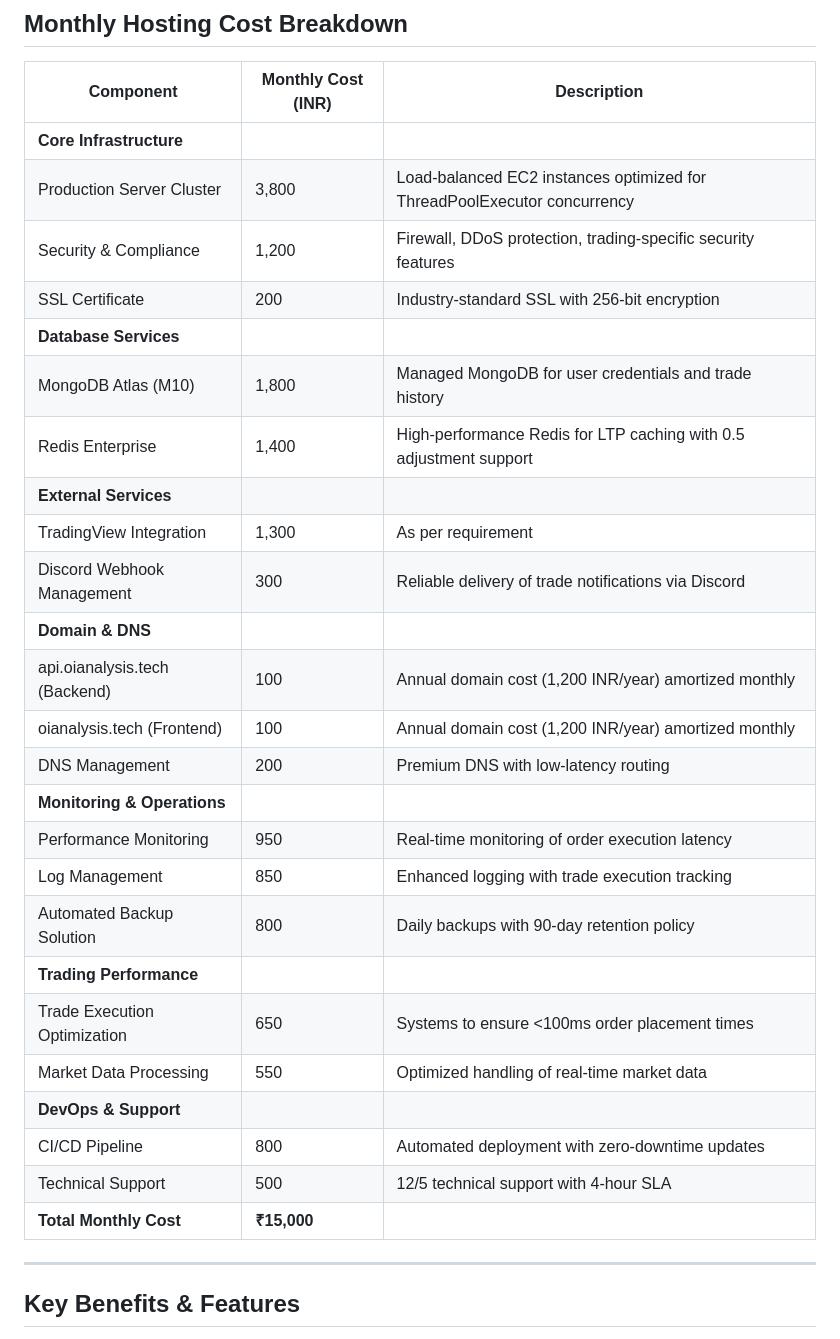
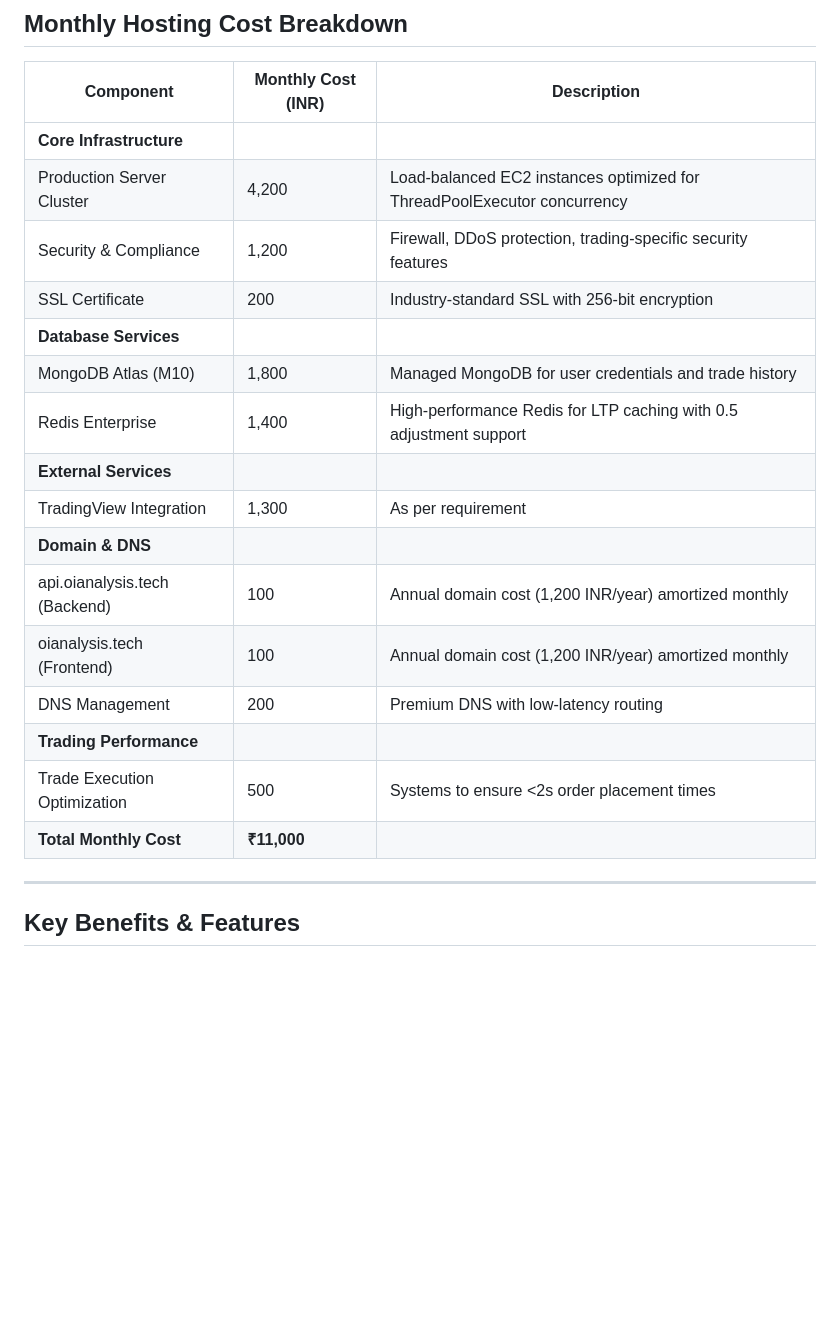
Before and after one commit to Sudhanshuraj728/wattweb, a Markdown page: README.md, the part around the change. GitHub-like rendering; blank space fills up the shorter version.

Commit message:
Update monthly costs in README.md

```diff
--- a/README.md
+++ b/README.md
@@ -37,7 +37,7 @@ Based on comprehensive analysis of your trading backend codebase, the following
 | Component | Monthly Cost (INR) | Description |
 |-----------|-------------------|-------------|
 | **Core Infrastructure** | | |
-| Production Server Cluster | 3,800 | Load-balanced EC2 instances optimized for ThreadPoolExecutor concurrency |
+| Production Server Cluster | 4,200 | Load-balanced EC2 instances optimized for ThreadPoolExecutor concurrency |
 | Security & Compliance | 1,200 | Firewall, DDoS protection, trading-specific security features |
 | SSL Certificate | 200 | Industry-standard SSL with 256-bit encryption |
 | **Database Services** | | |
@@ -45,22 +45,13 @@ Based on comprehensive analysis of your trading backend codebase, the following
 | Redis Enterprise | 1,400 | High-performance Redis for LTP caching with 0.5 adjustment support |
 | **External Services** | | |
 | TradingView Integration | 1,300 | As per requirement |
-| Discord Webhook Management | 300 | Reliable delivery of trade notifications via Discord |
 | **Domain & DNS** | | |
 | api.oianalysis.tech (Backend) | 100 | Annual domain cost (1,200 INR/year) amortized monthly |
 | oianalysis.tech (Frontend) | 100 | Annual domain cost (1,200 INR/year) amortized monthly |
 | DNS Management | 200 | Premium DNS with low-latency routing |
-| **Monitoring & Operations** | | |
-| Performance Monitoring | 950 | Real-time monitoring of order execution latency |
-| Log Management | 850 | Enhanced logging with trade execution tracking |
-| Automated Backup Solution | 800 | Daily backups with 90-day retention policy |
 | **Trading Performance** | | |
-| Trade Execution Optimization | 650 | Systems to ensure <100ms order placement times |
-| Market Data Processing | 550 | Optimized handling of real-time market data |
-| **DevOps & Support** | | |
-| CI/CD Pipeline | 800 | Automated deployment with zero-downtime updates |
-| Technical Support | 500 | 12/5 technical support with 4-hour SLA |
-| **Total Monthly Cost** | **₹15,000** | |
+| Trade Execution Optimization | 500 | Systems to ensure <2s order placement times |
+| **Total Monthly Cost** | **₹11,000** | |
 
 ---
 
```
